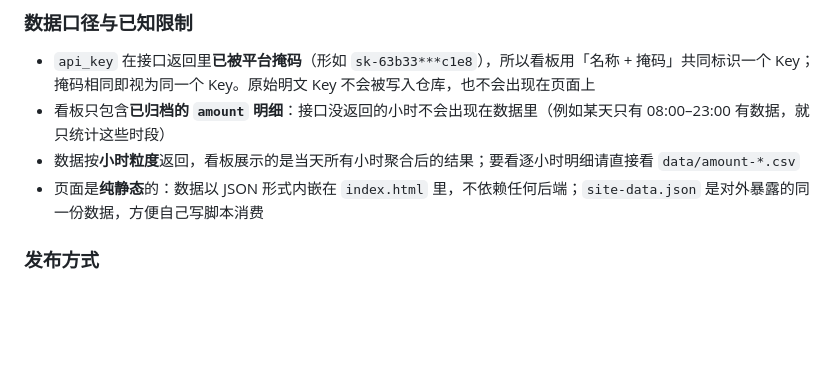
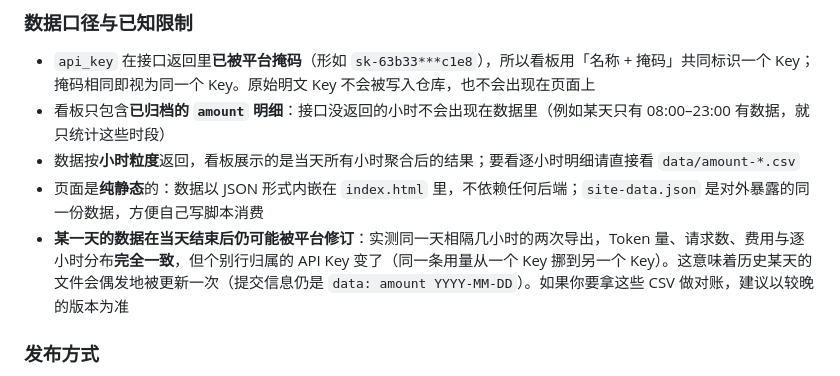
Before and after one commit to penchy-zju/deepseek-bill, a Markdown page: README.md, the part around the change. GitHub-like rendering; blank space fills up the shorter version.

Commit message:
docs: note that a finished day's export can still be revised server-side
Two exports of the same day, hours apart, had identical requests/tokens/cost and
identical per-hour distribution, but some rows had moved to a different (masked)
API key. So a historical day's file can legitimately be updated once more.

```diff
--- a/README.md
+++ b/README.md
@@ -78,6 +78,7 @@ Target usage date  : 2026-09-22
 - 看板只包含**已归档的 `amount` 明细**：接口没返回的小时不会出现在数据里（例如某天只有 08:00–23:00 有数据，就只统计这些时段）
 - 数据按**小时粒度**返回，看板展示的是当天所有小时聚合后的结果；要看逐小时明细请直接看 `data/amount-*.csv`
 - 页面是**纯静态**的：数据以 JSON 形式内嵌在 `index.html` 里，不依赖任何后端；`site-data.json` 是对外暴露的同一份数据，方便自己写脚本消费
+- **某一天的数据在当天结束后仍可能被平台修订**：实测同一天相隔几小时的两次导出，Token 量、请求数、费用与逐小时分布**完全一致**，但个别行归属的 API Key 变了（同一条用量从一个 Key 挪到另一个 Key）。这意味着历史某天的文件会偶发地被更新一次（提交信息仍是 `data: amount YYYY-MM-DD`）。如果你要拿这些 CSV 做对账，建议以较晚的版本为准
 
 ### 发布方式
 
```
